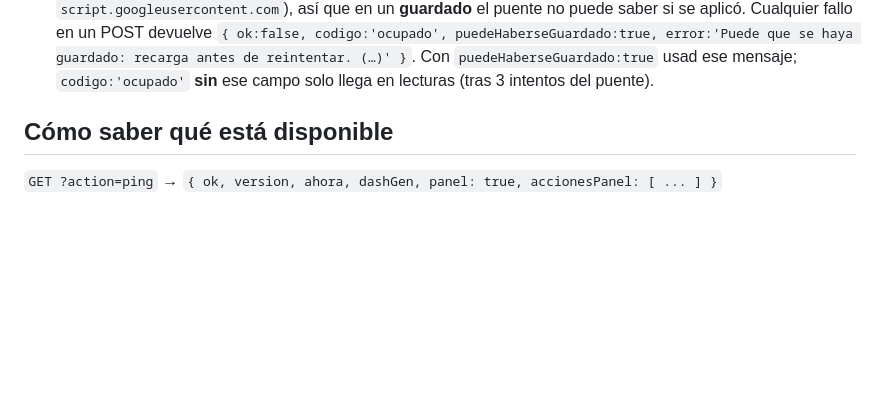
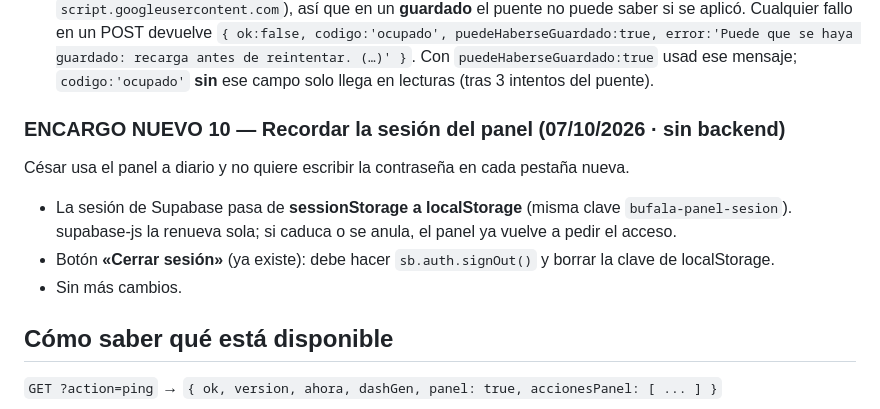
Before and after one commit to instalacionesbufala-hue/panel, a Markdown page: BACKEND.md, the part around the change. Drawn GitHub-style; blank space fills up the shorter version.

```diff
--- a/BACKEND.md
+++ b/BACKEND.md
@@ -62,6 +62,12 @@ const datos = await r.json();   // la misma respuesta que daba Apps Script
 **Respuestas a las dudas del encargo 9 (06/10/2026, tarde)**
 1. **Ping: publicado.** La fila `ping` de `vistas` trae la misma respuesta que `doGet ?action=ping` (Supabase.gs v1.1). Se publica con las demás: tras cada recálculo y cada hora de 7 a 22 h. Si no existiera aún, seguid como ahora.
 2. **Guardados con respuesta perdida: sí puede pasar, y el puente ya lo distingue** (panel-puente v1.1). Hemos visto ejecuciones de Apps Script que terminan bien mientras su respuesta se pierde (404 de `script.googleusercontent.com`), así que en un **guardado** el puente no puede saber si se aplicó. Cualquier fallo en un POST devuelve `{ ok:false, codigo:'ocupado', puedeHaberseGuardado:true, error:'Puede que se haya guardado: recarga antes de reintentar. (…)' }`. Con `puedeHaberseGuardado:true` usad ese mensaje; `codigo:'ocupado'` **sin** ese campo solo llega en lecturas (tras 3 intentos del puente).
+
+### ENCARGO NUEVO 10 — Recordar la sesión del panel (07/10/2026 · sin backend)
+César usa el panel a diario y no quiere escribir la contraseña en cada pestaña nueva.
+- La sesión de Supabase pasa de **sessionStorage a localStorage** (misma clave `bufala-panel-sesion`). supabase-js la renueva sola; si caduca o se anula, el panel ya vuelve a pedir el acceso.
+- Botón **«Cerrar sesión»** (ya existe): debe hacer `sb.auth.signOut()` y borrar la clave de localStorage.
+- Sin más cambios.
 
 ## Cómo saber qué está disponible
 
```
